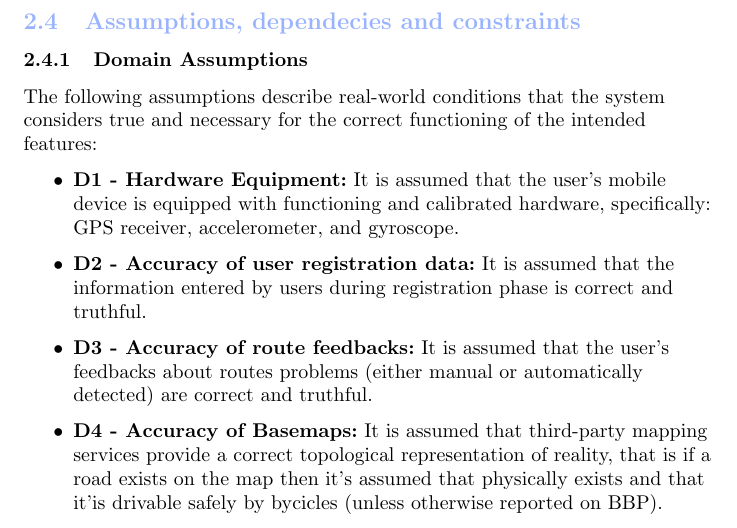
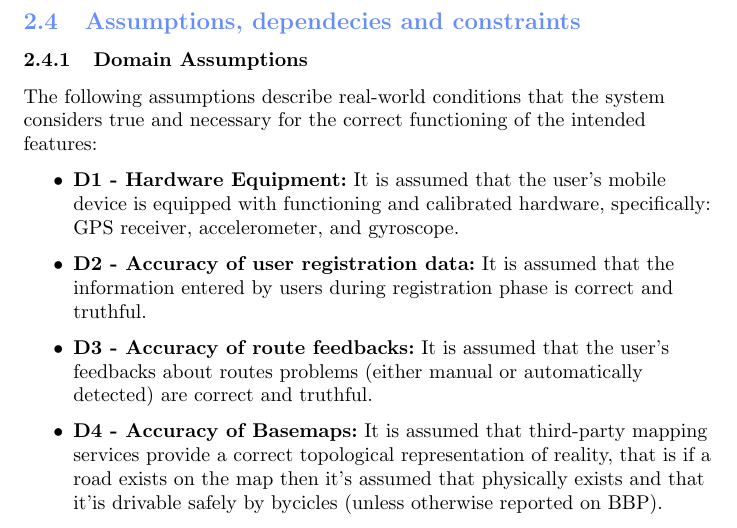
Before and after one commit to Guflie/PoliMi-SWE2-RDD-project, a LaTeX document (RASD.tex): part of page 23 of 45, cut so that both start at the same text. Compiled offline with pdfLaTeX.

Commit message:
[RASD] Changed Section and SubSection colors

```diff
--- a/RASD.tex
+++ b/RASD.tex
@@ -14,8 +14,8 @@
 \graphicspath{ {img/} }
 
 % sectsty settings
-\definecolor{sec-blue}{RGB}{77, 121, 255}
-\definecolor{subsec-blue}{RGB}{153, 179, 255}
+\definecolor{sec-blue}{RGB}{51, 102, 255}
+\definecolor{subsec-blue}{RGB}{102, 140, 255}
 \sectionfont{\color{sec-blue}}
 \subsectionfont{\color{subsec-blue}}
 
```
